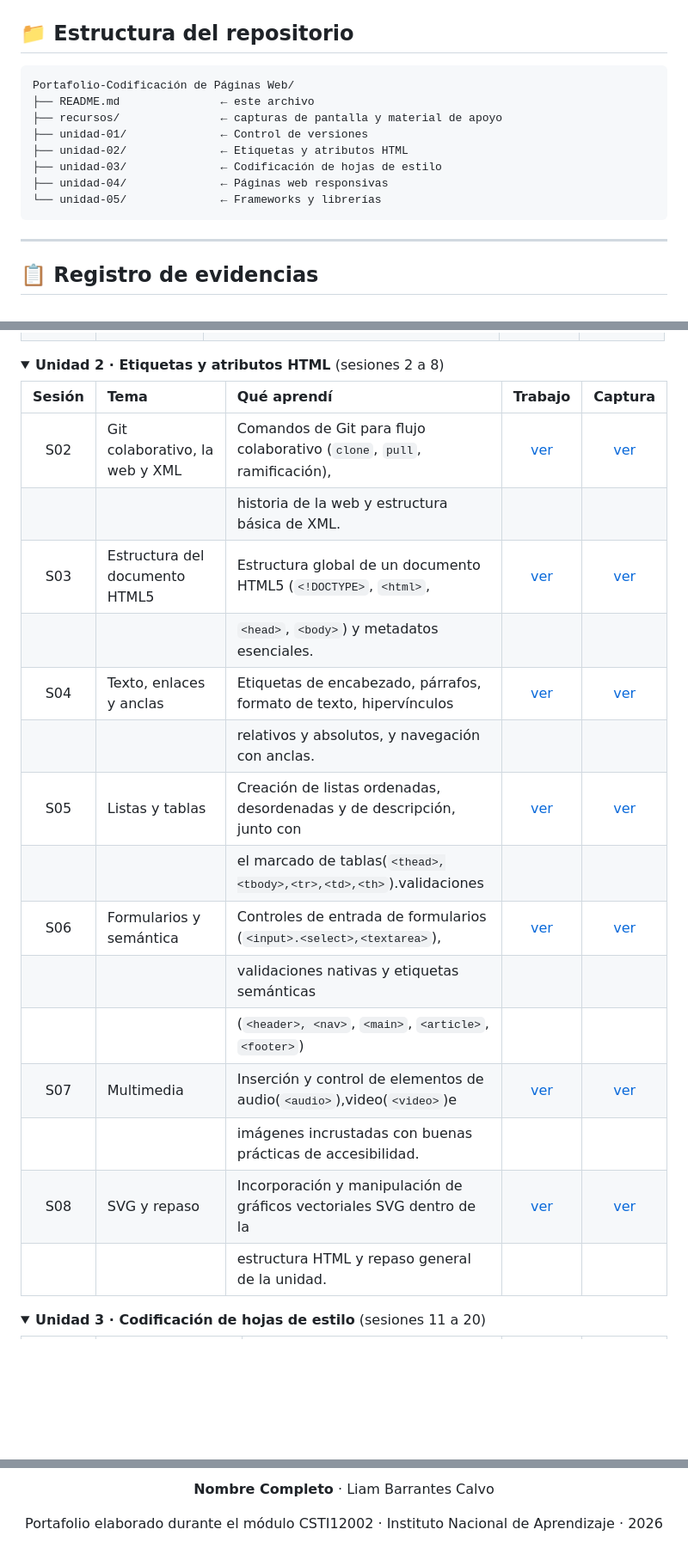
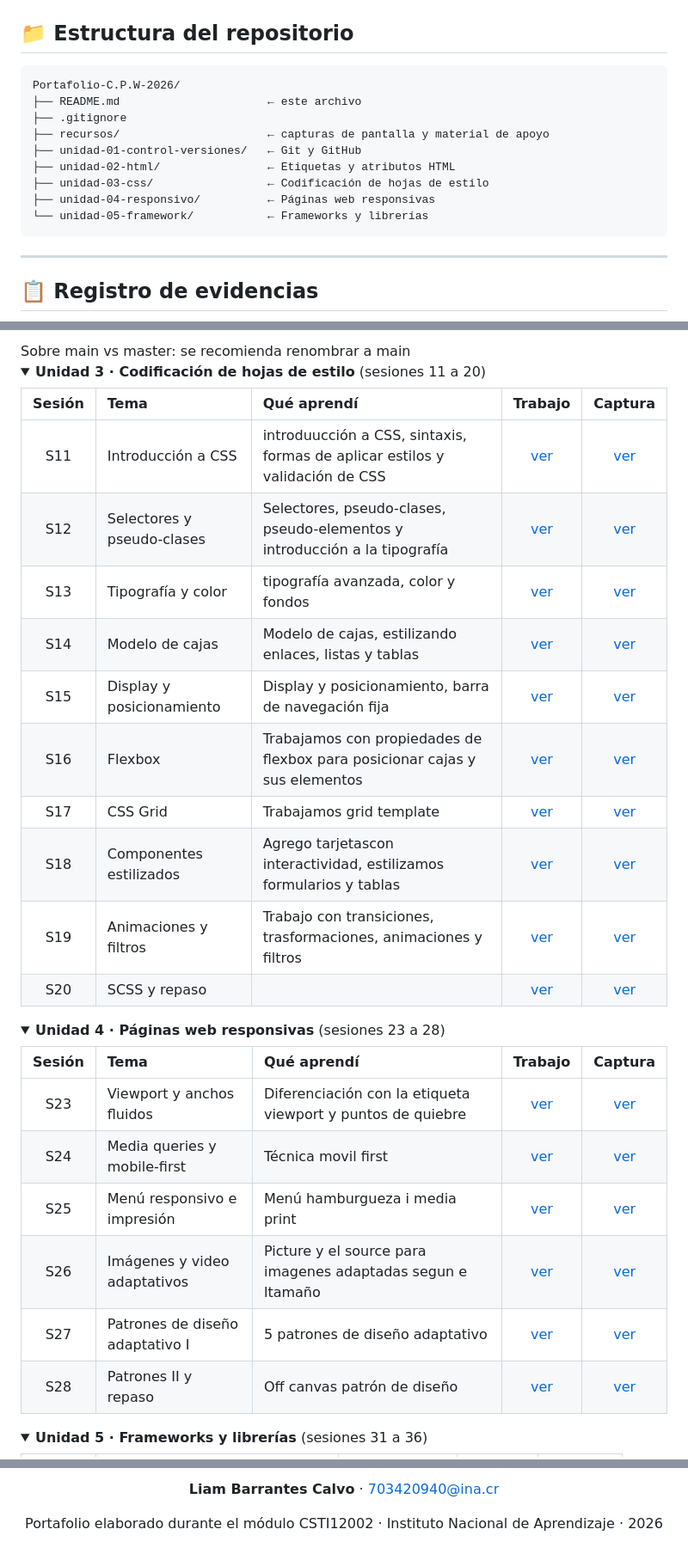
Before and after one commit to l08barrantes/Portafolio-C.P.W-2026, a Markdown page: README.md, 3 parts joined by grey strips. Shown at 86% size. GitHub-like rendering; folded sections open; blank space fills up the shorter version.

Commit message:
Corregir errores tipográficos en el README.md y actualizar la estructura del repositorio para mayor claridad.

````diff
--- a/README.md
+++ b/README.md
@@ -32,14 +33,15 @@ documenta sesión por sesión qué se hizo y qué se aprendió.
 ## 📁 Estructura del repositorio
 
 ```
-Portafolio-Codificación de Páginas Web/
-├── README.md               ← este archivo
-├── recursos/               ← capturas de pantalla y material de apoyo
-├── unidad-01/              ← Control de versiones
-├── unidad-02/              ← Etiquetas y atributos HTML
-├── unidad-03/              ← Codificación de hojas de estilo
-├── unidad-04/              ← Páginas web responsivas
-└── unidad-05/              ← Frameworks y librerías
+Portafolio-C.P.W-2026/
+├── README.md                      ← este archivo
+├── .gitignore
+├── recursos/                      ← capturas de pantalla y material de apoyo
+├── unidad-01-control-versiones/   ← Git y GitHub
+├── unidad-02-html/                ← Etiquetas y atributos HTML
+├── unidad-03-css/                 ← Codificación de hojas de estilo
+├── unidad-04-responsivo/          ← Páginas web responsivas
+└── unidad-05-framework/           ← Frameworks y librerías
 ```
 
 ---
@@ -58,29 +108,37 @@ Portafolio-Codificación de Páginas Web/
+</details>Sobre main vs master: se recomienda renombrar a main
+
+<details markdown="1">
+<summary><b>Unidad 3 · Codificación de hojas de estilo</b> (sesiones 11 a 20)</summary>
+
+| Sesión | Tema                       | Qué aprendí |        Trabajo        |     Captura      |
+| :----: | :------------------------- | :---------- | :-------------------: | :--------------: |
+|  S11   | Introducción a CSS         | introduucción a CSS, sintaxis, formas de aplicar estilos y validación de CSS            | [ver](./unidad-03-css/sitio-demo/index.html) | [ver](recursos/S11.intro-css-sintaxis.png) |
+|  S12   | Selectores y pseudo-clases | Selectores, pseudo-clases, pseudo-elementos y introducción a la tipografía            | [ver](unidad-03-css/sitio-demo/articulo.html) | [ver](recursos/S12.Selectores.png) |
+|  S13   | Tipografía y color         |  tipografía avanzada, color y fondos | [ver](unidad-03-css/sitio-demo/index.html) | [ver](recursos/S.13-Tipografia-fondos.png) |
+|  S14   | Modelo de cajas            | Modelo de cajas, estilizando enlaces, listas y tablas   | [ver](unidad-03-css/sitio-demo/index.html) | [ver](recursos/s14.ModeloCajas-Estilizando-enlaces-listas-tablas.png) |
+|  S15   | Display y posicionamiento  | Display y posicionamiento, barra de navegación fija            | [ver](unidad-03-css/sitio-demo/galeria.html) | [ver](recursos/S15.Posicionamiento.png) |
+|  S16   | Flexbox                    |  Trabajamos con propiedades de flexbox para posicionar cajas y sus elementos           | [ver](unidad-03-css/sitio-demo/galeria.html) | [ver](recursos/S.16-Flexbox.png) |
+|  S17   | CSS Grid                   |  Trabajamos grid template           | [ver](unidad-03-css/sitio-demo/galeria.html) | [ver](recursos/S17-Grid.png) |
+|  S18   | Componentes estilizados    |  Agrego tarjetascon interactividad, estilizamos formularios y tablas            | [ver](unidad-03-css/sitio-demo/galeria.html) | [ver](recursos/S18-Tajetas-tablas-formularios.png) |
+|  S19   | Animaciones y filtros      |Trabajo con transiciones, trasformaciones, animaciones y filtros          | [ver](unidad-03-css/sitio-demo/galeria.html) | [ver](recursos/S-19-Animaciones.png) |
+|  S20   | SCSS y repaso              |             | [ver](unidad-03-css/) | [ver](recursos/) |
 
 </details>
 
-<details open>
-<summary><b>Unidad 2 · Etiquetas y atributos HTML</b> (sesiones 2 a 8)</summary>
+<details markdown="1">
+<summary><b>Unidad 4 · Páginas web responsivas</b> (sesiones 23 a 28)</summary>
 
-| Sesión | Tema                           | Qué aprendí                                                              |      Trabajo      |     Captura      |
-| :----: | :----------------------------- | :----------------------------------------------------------------------  | :---------------: | :--------------: |
-|  S02   | Git colaborativo, la web y XML | Comandos de Git para flujo colaborativo (`clone`, `pull`, ramificación), | [ver](unidad-02/) | [ver](recursos/) |
-|        |                                |  historia de la web y estructura básica de XML.                          |
-|  S03   | Estructura del documento HTML5 | Estructura global de un documento HTML5 (`<!DOCTYPE>`, `<html>`,         | [ver](unidad-02/) | [ver](recursos/) |
-|        |                                | `<head>`, `<body>`) y metadatos esenciales.                                     |
-|  S04   | Texto, enlaces y anclas        | Etiquetas de encabezado, párrafos, formato de texto, hipervínculos       | [ver](unidad-02/) | [ver](recursos/) |
-|        |                                | relativos y absolutos, y navegación con anclas.                          |
-|  S05   | Listas y tablas                | Creación de listas ordenadas, desordenadas y de descripción, junto con   | [ver](unidad-02/) | [ver](recursos/) |
-|        |                                | el marcado de tablas(`<thead>,<tbody>,<tr>,<td>,<th>`).validaciones      |
-|  S06   | Formularios y semántica        | Controles de entrada de formularios (`<input>.<select>,<textarea>`),     | [ver](unidad-02/) | [ver](recursos/) |
-|        |                                | validaciones nativas y etiquetas semánticas                              |
-|        |                                | (`<header>, <nav>`, `<main>`, `<article>`, `<footer>`)                  |
-|  S07   | Multimedia                     | Inserción y control de elementos de audio(`<audio>`),video(`<video>`)e   | [ver](/Unidad_2_html/sitio-demo/galeria.html) | [ver](/Unidad_2_html/sitio-demo/recursos/evidencias.png) |
-|        |                                |imágenes incrustadas con buenas prácticas de accesibilidad.               |
-|  S08   | SVG y repaso                   | Incorporación y manipulación de gráficos vectoriales SVG dentro de la    | [ver](unidad-02/) | [ver](recursos/) |
-|        |                                |estructura HTML y repaso general de la unidad.                            |                                      |
+| Sesión | Tema                            | Qué aprendí |           Trabajo            |     Captura      |
+| :----: | :------------------------------ | :---------- | :--------------------------: | :--------------: |
+|  S23   | Viewport y anchos fluidos       |  Diferenciación con la etiqueta viewport y puntos de quiebre           | [ver](unidad-04-responsivo/luz-clara/index.html) | [ver](recursos/s23-24-Responsive.pdf) |
+|  S24   | Media queries y mobile-first    |Técnica movil first | [ver](unidad-04-responsivo/luz-clara/index.html) | [ver](recursos/S24-mediaQueries-MovilFirst.png) |
+|  S25   | Menú responsivo e impresión     | Menú hamburgueza i media print| [ver](unidad-04-responsivo/luz-clara/index.html) | [ver](recursos/S25-media%20print.png) |
+|  S26   | Imágenes y video adaptativos    |Picture y el source  para imagenes adaptadas segun e ltamaño | [ver](unidad-04-responsivo/luz-clara/galeria.html) | [ver](recursos/s25-picture.png) |
+|  S27   | Patrones de diseño adaptativo I | 5 patrones de diseño adaptativo| [ver](unidad-04-responsivo/luz-clara/index.html) | [ver](recursos/s27-patrones1.png) |
+|  S28   | Patrones II y repaso            |  Off canvas patrón de diseño| [ver](unidad-04-responsivo/luz-clara/galeria.html) | [ver](recursos/s27-patrones.png) |
 
 </details>
 
-<details open>
-<summary><b>Unidad 3 · Codificación de hojas de estilo</b> (sesiones 11 a 20)</summary>
+<details markdown="1">
+<summary><b>Unidad 5 · Frameworks y librerías</b> (sesiones 31 a 36)</summary>
 
@@ -197,5 +211,5 @@ _(Escribir al cerrar el módulo. Tres preguntas para orientarla:)_
 
-**Nombre Completo** · Liam Barrantes Calvo
+**Liam Barrantes Calvo** · 703420940@ina.cr
 
 Portafolio elaborado durante el módulo CSTI12002 · Instituto Nacional de Aprendizaje · 2026
 
````
Also changed, not shown: other parts of README.md (+76 -71 lines).
